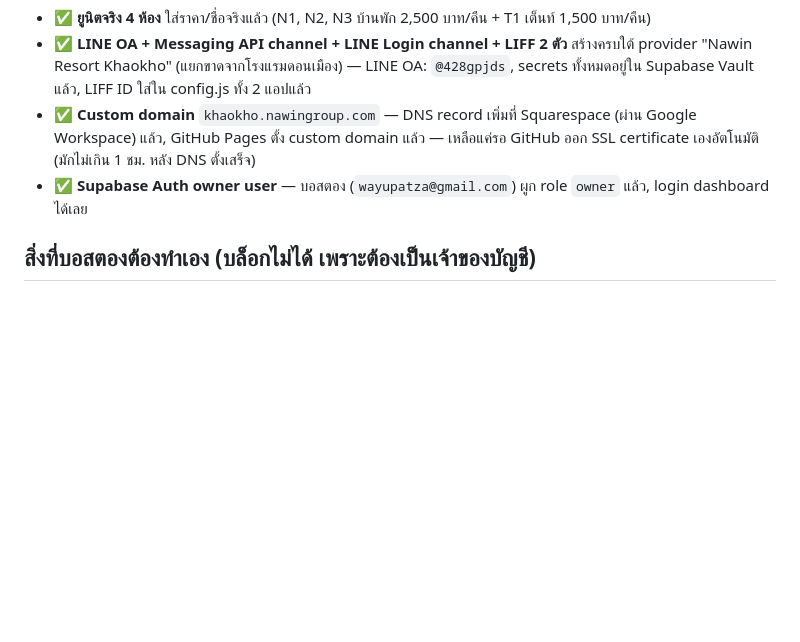
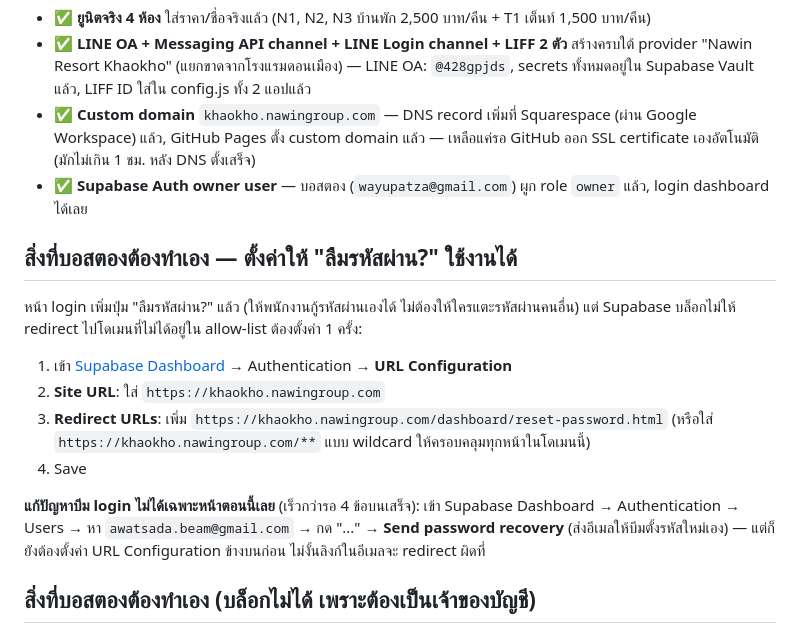
Before and after one commit to wayupatza-ux/nawin-resort-khaokho, a Markdown page: HANDOFF.md, the part around the change. Drawn GitHub-style; blank space fills up the shorter version.

Commit message:
HANDOFF.md: document Auth URL Configuration step for password reset

```diff
--- a/HANDOFF.md
+++ b/HANDOFF.md
@@ -27,6 +27,17 @@
 - ✅ **LINE OA + Messaging API channel + LINE Login channel + LIFF 2 ตัว** สร้างครบใต้ provider "Nawin Resort Khaokho" (แยกขาดจากโรงแรมดอนเมือง) — LINE OA: `@428gpjds`, secrets ทั้งหมดอยู่ใน Supabase Vault แล้ว, LIFF ID ใส่ใน config.js ทั้ง 2 แอปแล้ว
 - ✅ **Custom domain** `khaokho.nawingroup.com` — DNS record เพิ่มที่ Squarespace (ผ่าน Google Workspace) แล้ว, GitHub Pages ตั้ง custom domain แล้ว — เหลือแค่รอ GitHub ออก SSL certificate เองอัตโนมัติ (มักไม่เกิน 1 ชม. หลัง DNS ตั้งเสร็จ)
 - ✅ **Supabase Auth owner user** — บอสตอง (`wayupatza@gmail.com`) ผูก role `owner` แล้ว, login dashboard ได้เลย
+
+## สิ่งที่บอสตองต้องทำเอง — ตั้งค่าให้ "ลืมรหัสผ่าน?" ใช้งานได้
+
+หน้า login เพิ่มปุ่ม "ลืมรหัสผ่าน?" แล้ว (ให้พนักงานกู้รหัสผ่านเองได้ ไม่ต้องให้ใครแตะรหัสผ่านคนอื่น) แต่ Supabase บล็อกไม่ให้ redirect ไปโดเมนที่ไม่ได้อยู่ใน allow-list ต้องตั้งค่า 1 ครั้ง:
+
+1. เข้า [Supabase Dashboard](https://supabase.com/dashboard/project/espxwmnaoauhsdgckwpr/auth/url-configuration) → Authentication → **URL Configuration**
+2. **Site URL**: ใส่ `https://khaokho.nawingroup.com`
+3. **Redirect URLs**: เพิ่ม `https://khaokho.nawingroup.com/dashboard/reset-password.html` (หรือใส่ `https://khaokho.nawingroup.com/**` แบบ wildcard ให้ครอบคลุมทุกหน้าในโดเมนนี้)
+4. Save
+
+**แก้ปัญหาบีม login ไม่ได้เฉพาะหน้าตอนนี้เลย** (เร็วกว่ารอ 4 ข้อบนเสร็จ): เข้า Supabase Dashboard → Authentication → Users → หา `awatsada.beam@gmail.com` → กด "..." → **Send password recovery** (ส่งอีเมลให้บีมตั้งรหัสใหม่เอง) — แต่ก็ยังต้องตั้งค่า URL Configuration ข้างบนก่อน ไม่งั้นลิงก์ในอีเมลจะ redirect ผิดที่
 
 ## สิ่งที่บอสตองต้องทำเอง (บล็อกไม่ได้ เพราะต้องเป็นเจ้าของบัญชี)
 
```
